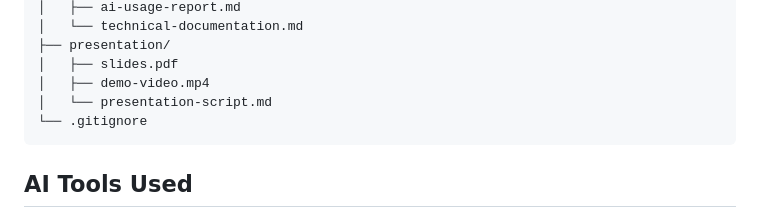
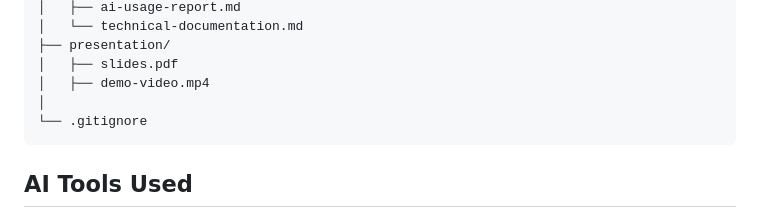
Before and after one commit to OMARALYAMANI/202249820-omaralyamani-assignment4, a Markdown page: README.md, the part around the change. Rendered like a GitHub page.

````diff
--- a/README.md
+++ b/README.md
@@ -58,7 +58,7 @@ Alternative: double-click `index.html` to open it directly in a browser.
 ├── presentation/
 │   ├── slides.pdf
 │   ├── demo-video.mp4
-│   └── presentation-script.md
+│
 └── .gitignore
 ```
 
````
